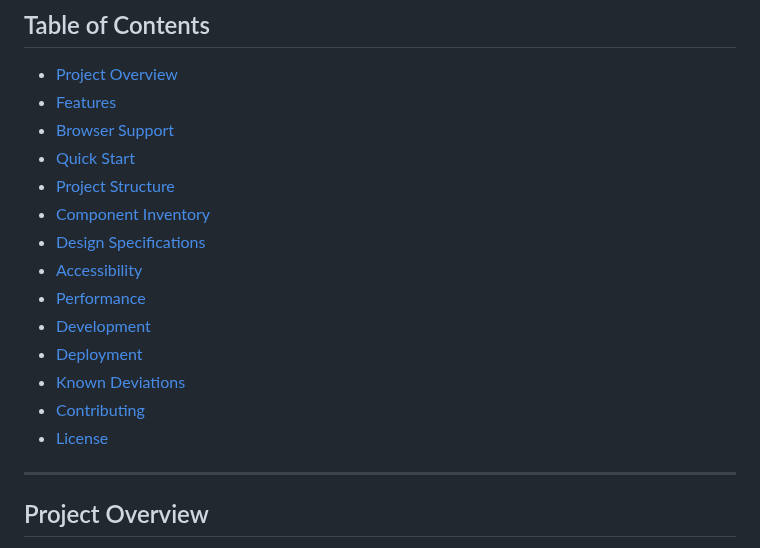
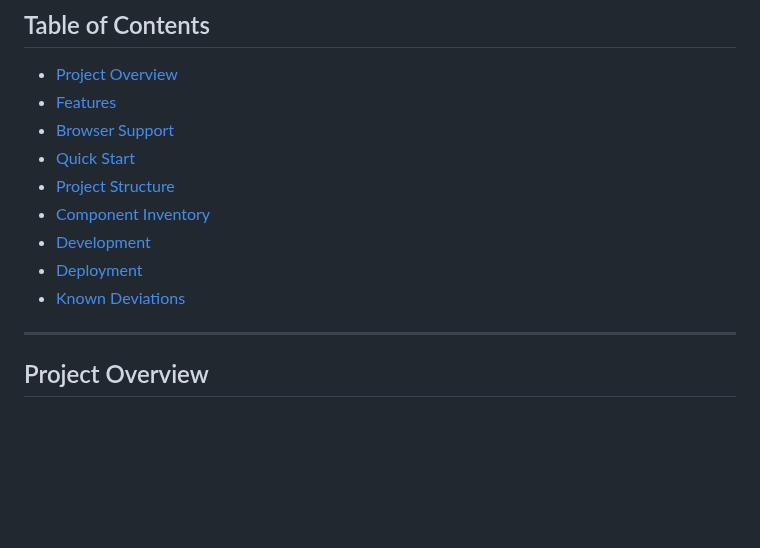
Before and after one commit to LangerHam/ISHO-ART-GALLERY, a Markdown page: ISHO/README.md, the part around one of its changes. Rendered like a GitHub page; blank space fills up the shorter version.

```diff
--- a/ISHO/README.md
+++ b/ISHO/README.md
@@ -11,14 +11,9 @@
 - [Quick Start](#quick-start)
 - [Project Structure](#project-structure)
 - [Component Inventory](#component-inventory)
-- [Design Specifications](#design-specifications)
-- [Accessibility](#accessibility)
-- [Performance](#performance)
 - [Development](#development)
 - [Deployment](#deployment)
-- [Known Deviations](#known-deviations)
-- [Contributing](#contributing)
-- [License](#license)
+- [Known Deviations](#deviations)
 
 ---
 
```
Also changed, not shown: other parts of ISHO/README.md (+1 -1 lines).
